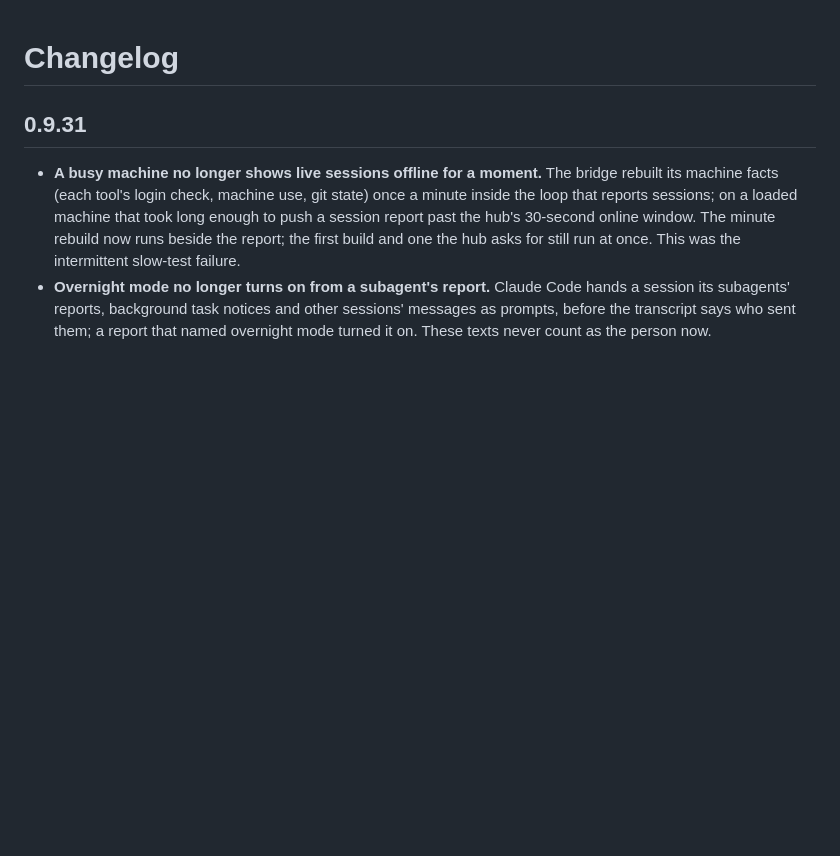
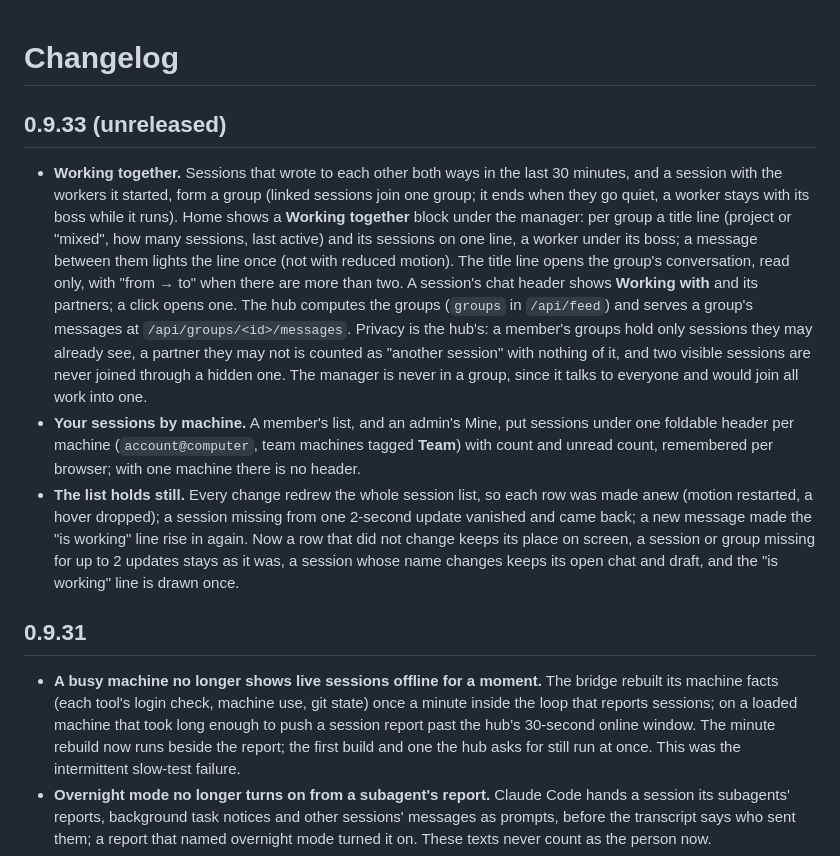
Before and after one commit to narek-mn/kaptyorka, a Markdown page: CHANGELOG.md, the part around the change. Drawn GitHub-style; blank space fills up the shorter version.

```diff
--- a/CHANGELOG.md
+++ b/CHANGELOG.md
@@ -1,4 +1,10 @@
 # Changelog
+
+## 0.9.33 (unreleased)
+
+- **Working together.** Sessions that wrote to each other both ways in the last 30 minutes, and a session with the workers it started, form a group (linked sessions join one group; it ends when they go quiet, a worker stays with its boss while it runs). Home shows a **Working together** block under the manager: per group a title line (project or "mixed", how many sessions, last active) and its sessions on one line, a worker under its boss; a message between them lights the line once (not with reduced motion). The title line opens the group's conversation, read only, with "from → to" when there are more than two. A session's chat header shows **Working with** and its partners; a click opens one. The hub computes the groups (`groups` in `/api/feed`) and serves a group's messages at `/api/groups/<id>/messages`. Privacy is the hub's: a member's groups hold only sessions they may already see, a partner they may not is counted as "another session" with nothing of it, and two visible sessions are never joined through a hidden one. The manager is never in a group, since it talks to everyone and would join all work into one.
+- **Your sessions by machine.** A member's list, and an admin's Mine, put sessions under one foldable header per machine (`account@computer`, team machines tagged **Team**) with count and unread count, remembered per browser; with one machine there is no header.
+- **The list holds still.** Every change redrew the whole session list, so each row was made anew (motion restarted, a hover dropped); a session missing from one 2-second update vanished and came back; a new message made the "is working" line rise in again. Now a row that did not change keeps its place on screen, a session or group missing for up to 2 updates stays as it was, a session whose name changes keeps its open chat and draft, and the "is working" line is drawn once.
 
 ## 0.9.31
 
```
Also changed, not shown: README.md (+2 -0 lines), docs/screens/together-chips-desktop.png (added), docs/screens/together-chips-phone.png (added), docs/screens/together-conversation-desktop.png (added), docs/screens/together-conversation-phone.png (added), docs/screens/together-list-desktop.png (added), docs/screens/together-list-phone.png (added), 9 other files.
